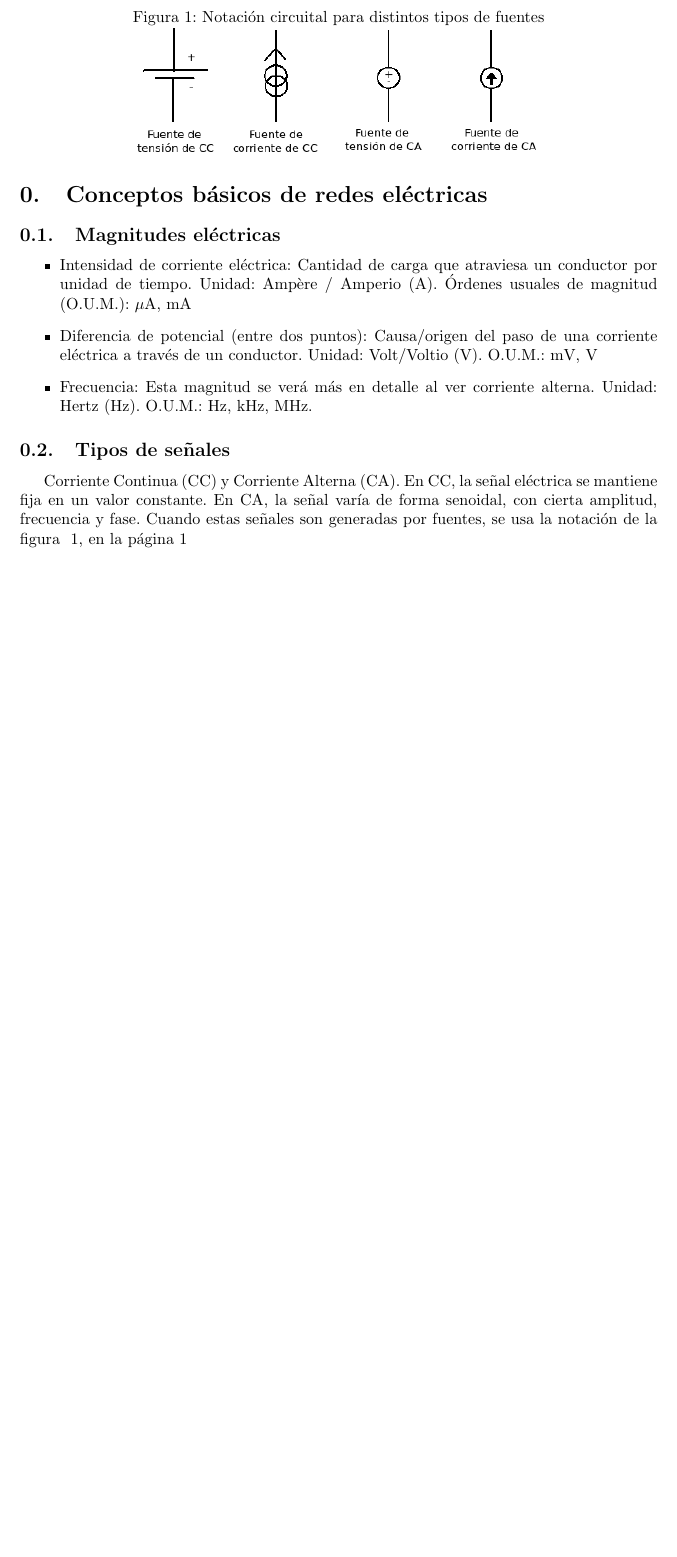
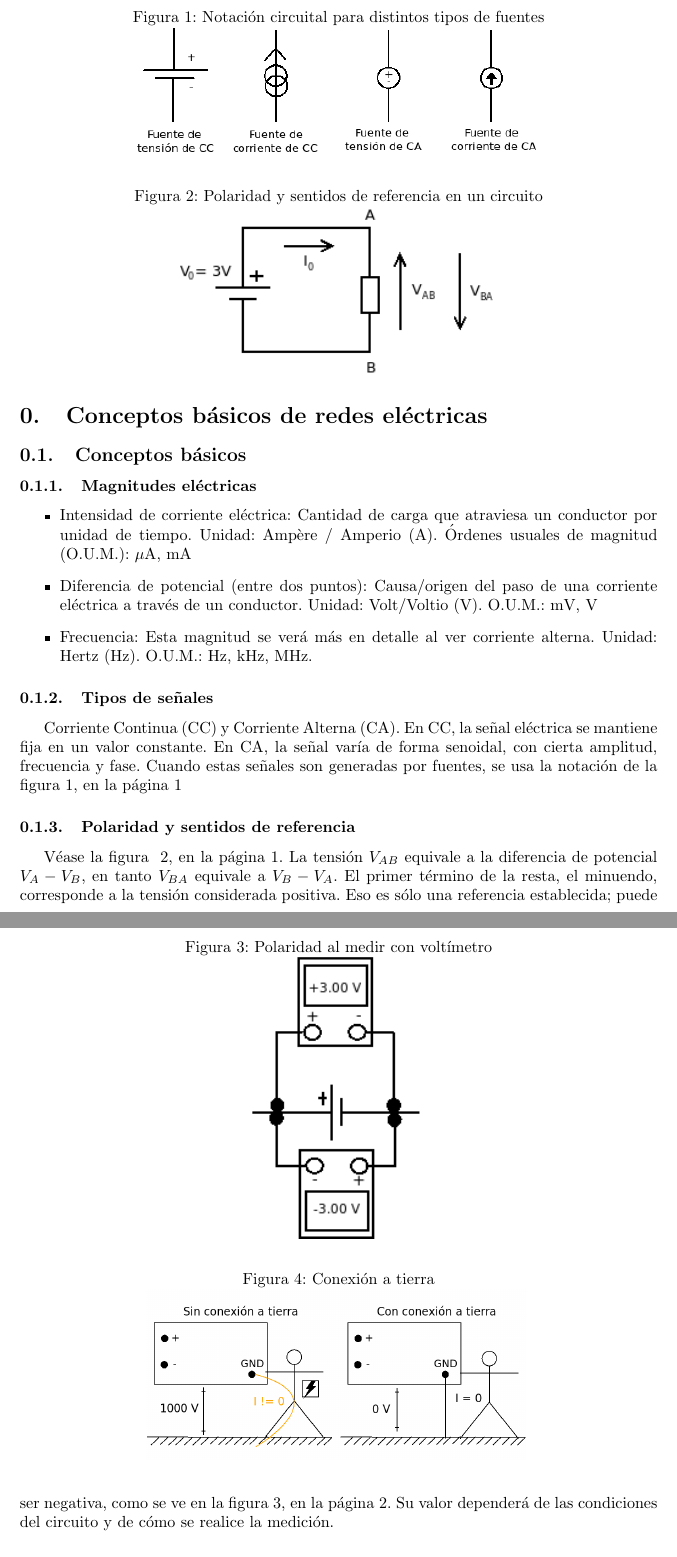
Before and after one commit to dario-ramos/apuntes-fiuba, a LaTeX document (66.02 - Laboratorio/teorica.tex): part of the page before the commit and two parts of pages 1 and 2 of 2 after it, the two joined at a grey line, cut so that both start at the same text, the shorter picture padded with empty space. Compiled offline with pdfLaTeX.

Commit message:
Subsección 0.1 completa

```diff
--- a/66.02 - Laboratorio/teorica.tex
+++ b/66.02 - Laboratorio/teorica.tex
@@ -10,7 +10,9 @@
 \setcounter{section}{-1}
 \section{Conceptos básicos de redes eléctricas}
 
-\subsection{Magnitudes eléctricas}
+\subsection{Conceptos básicos}
+
+\subsubsection{Magnitudes eléctricas}
 
 \begin{itemize}
 	\item Intensidad de corriente eléctrica: Cantidad de carga que atraviesa un conductor por unidad de tiempo. Unidad: Ampère / Amperio (A). Órdenes usuales de magnitud (O.U.M.): $\mu$A, mA
@@ -20,14 +22,39 @@
 	 O.U.M.: Hz, kHz, MHz.
 \end{itemize}
 
-\subsection{Tipos de señales}
+\subsubsection{Tipos de señales}
 
 Corriente Continua (CC) y Corriente Alterna (CA). En CC, la señal eléctrica se mantiene fija en un valor constante.
 En CA, la señal varía de forma senoidal, con cierta amplitud, frecuencia y fase. Cuando estas señales son
-generadas por fuentes, se usa la notación de la figura ~\ref{fig:fuentes}, en la página \pageref{fig:fuentes}
+generadas por fuentes, se usa la notación de la figura~\ref{fig:001_fuentes}, en la página \pageref{fig:001_fuentes}
 
 \begin{figure}[t]
 \caption{Notación circuital para distintos tipos de fuentes}
 \includegraphics[scale=0.75]{img/teo_fig001_fuentes.png}
 \centering
-\label{fig:fuentes}
+\label{fig:001_fuentes}
+\end{figure}
+
+\subsubsection{Polaridad y sentidos de referencia}
+
+\begin{figure}[t]
+\caption{Polaridad y sentidos de referencia en un circuito}
+\includegraphics[scale=1]{img/teo_fig002_polaridad.png}
+\centering
+\label{fig:002_polaridad}
+\end{figure}
+
+Véase la figura ~\ref{fig:002_polaridad}, en la página \pageref{fig:002_polaridad}. La tensión $V_{AB}$ equivale a la diferencia
+de potencial $V_A - V_B$, en tanto $V_{BA}$ equivale a $V_B - V_A$. El primer término de la resta, el minuendo, corresponde
+a la tensión considerada positiva. Eso es sólo una referencia establecida; puede ser negativa, como se ve en la
+figura~\ref{fig:003_voltimetro}, en la página \pageref{fig:003_voltimetro}. Su valor dependerá de las condiciones del
+circuito y de cómo se realice la medición.
+
+\begin{figure}[t]
+\caption{Polaridad al medir con voltímetro}
+\includegraphics[scale=0.75]{img/teo_fig003_voltimetro.png}
+\centering
+\label{fig:003_voltimetro}
+\end{figure}
+
+\subsubsection{Masa y tierra}
@@ -34,3 +69,8 @@ generadas por fuentes, se usa la notación de la figura ~\ref{fig:fuentes}, en l
+\begin{figure}[t]
+\caption{Conexión a tierra}
+\includegraphics[scale=0.25]{img/teo_fig004_tierra.png}
+\centering
+\label{fig:004_tierra}
 \end{figure}
 
 \end{document}
```
Also changed, not shown: 66.02 - Laboratorio/img/teo_fig001_fuentes.png, 66.02 - Laboratorio/img/teo_fig002_polaridad.png (added), 66.02 - Laboratorio/img/teo_fig003_voltimetro.png (added), 66.02 - Laboratorio/img/teo_fig004_tierra.png (added), 66.02 - Laboratorio/teorica.tex (8 more changed lines).
